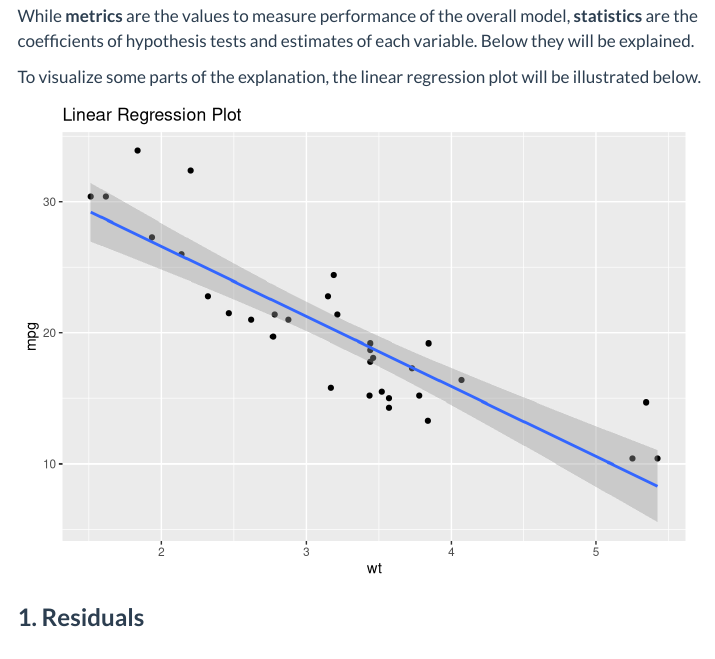
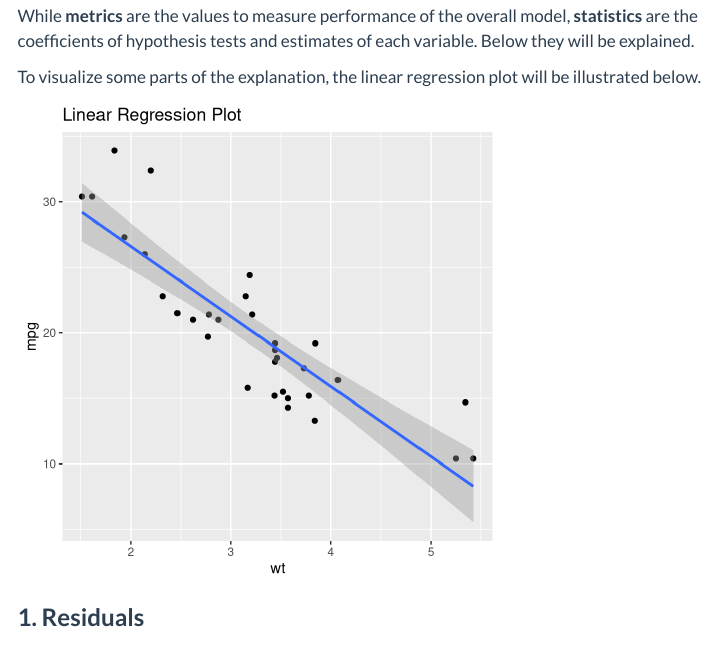
Before and after one commit to flaviaerius/blog_quarto, a Quarto document (posts/linear-regression-coefs/index.qmd): the page in a window 1100 px wide, from 2850 px down. Rendered offline with R 4.5, knitr and Pandoc in place of Quarto, with nearby package versions; menus at the side of the page are left out; long lines of code are wrapped.

Commit message:
fix: plot image lin-reg post

````diff
--- a/posts/linear-regression-coefs/index.qmd
+++ b/posts/linear-regression-coefs/index.qmd
@@ -85,6 +85,9 @@ While __metrics__ are the values to measure performance of the overall model, __
 To visualize some parts of the explanation, the linear regression plot will be illustrated below.
 
 ```{r, echo = F}
+#| label: linear-regression-plot
+#| fig-width: 5
+#| fig-height: 5
 #| classes: preview-image
 mtcars %>%
   ggplot(aes(wt, mpg)) +
````
Also changed, not shown: 4 other files.
